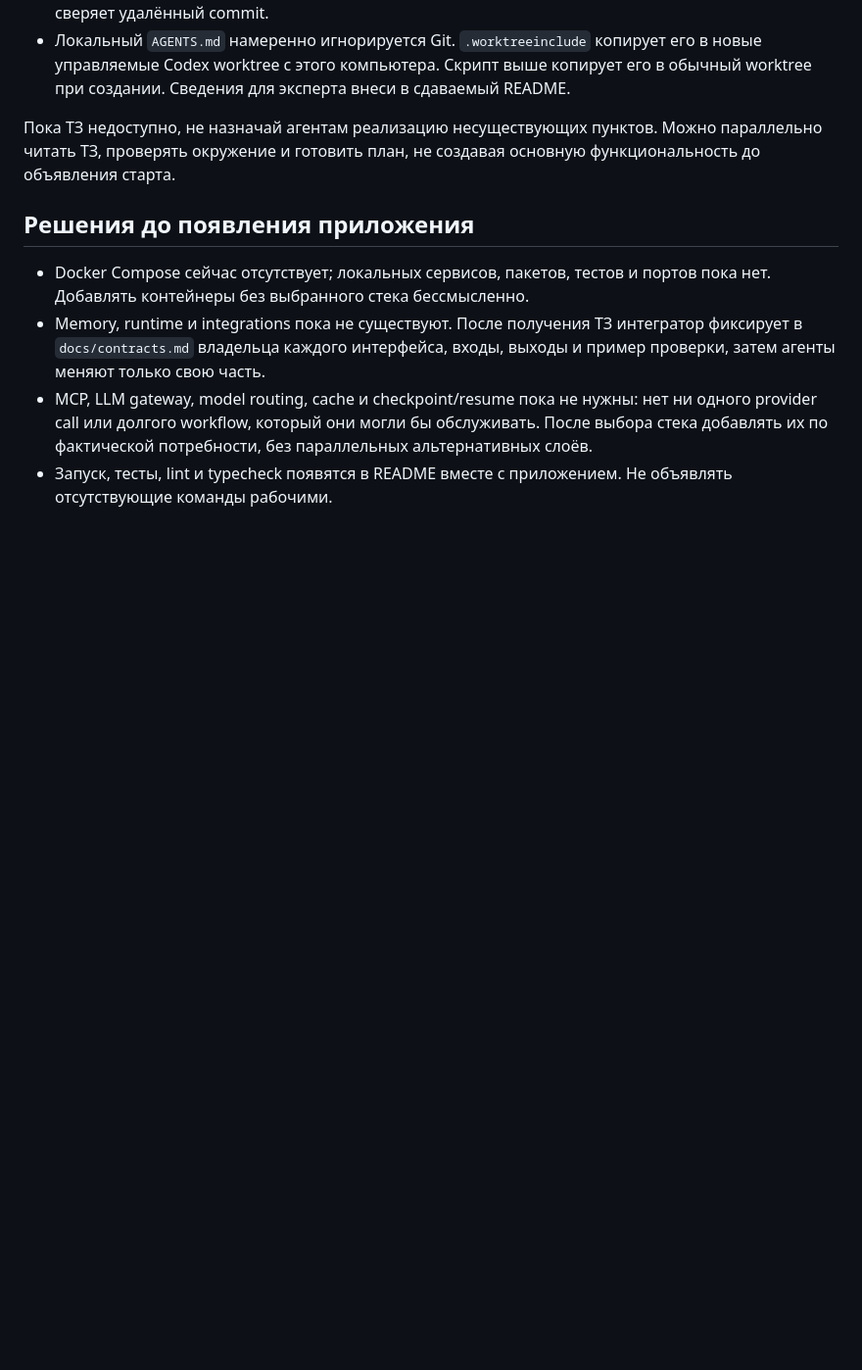
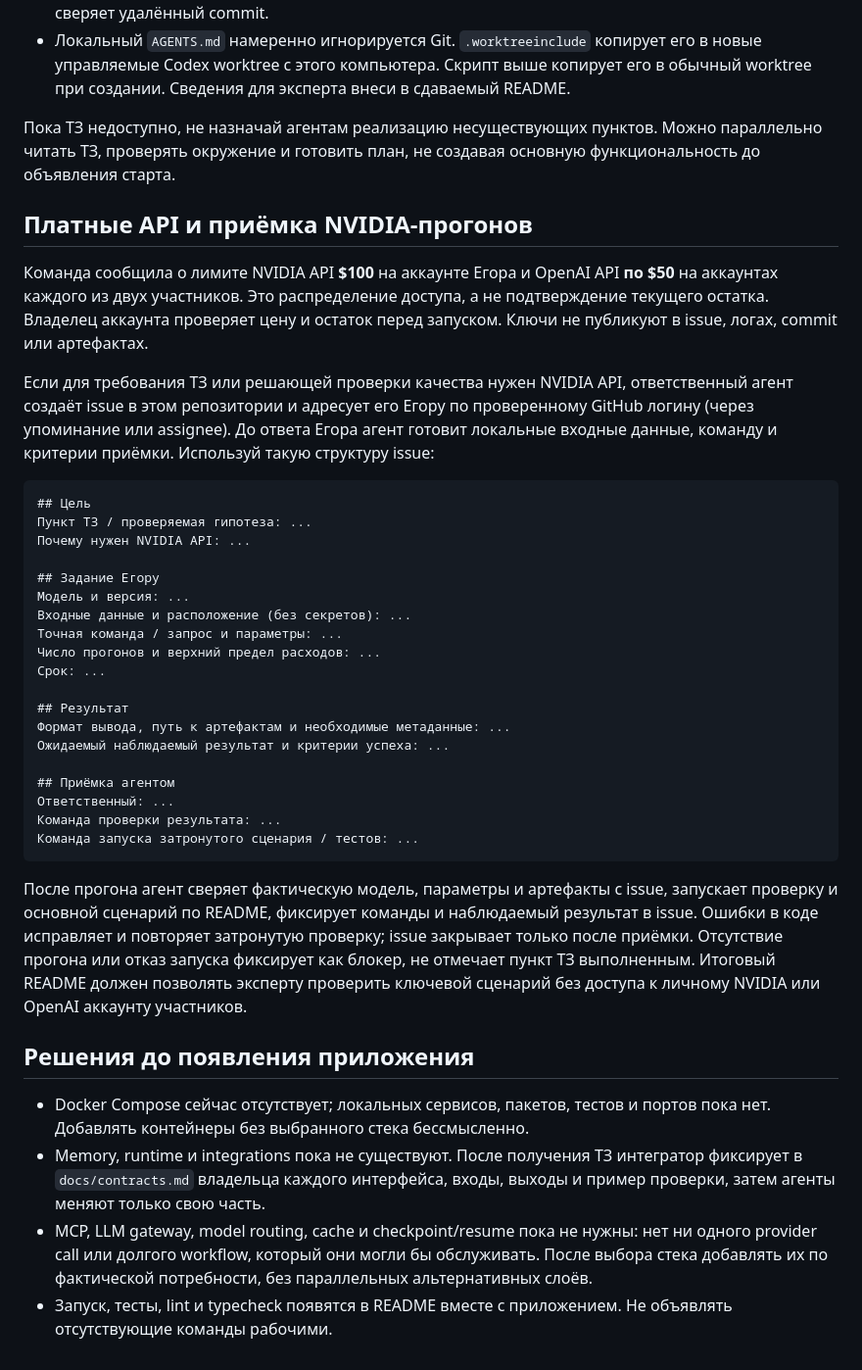
Before and after one commit to BAITC-Hacks/hack-6775166e-lossless, a Markdown page: docs/parallel-agents.md, the part around the change. Shown at 98% size. Rendered like a GitHub page; blank space fills up the shorter version.

Commit message:
Document API budgets and NVIDIA run acceptance workflow

````diff
--- a/docs/parallel-agents.md
+++ b/docs/parallel-agents.md
@@ -37,6 +37,36 @@ Worktree расположены в `.agent-worktrees/<имя>`, ветки — `
 
 Пока ТЗ недоступно, не назначай агентам реализацию несуществующих пунктов. Можно параллельно читать ТЗ, проверять окружение и готовить план, не создавая основную функциональность до объявления старта.
 
+## Платные API и приёмка NVIDIA-прогонов
+
+Команда сообщила о лимите NVIDIA API **$100** на аккаунте Егора и OpenAI API **по $50** на аккаунтах каждого из двух участников. Это распределение доступа, а не подтверждение текущего остатка. Владелец аккаунта проверяет цену и остаток перед запуском. Ключи не публикуют в issue, логах, commit или артефактах.
+
+Если для требования ТЗ или решающей проверки качества нужен NVIDIA API, ответственный агент создаёт issue в этом репозитории и адресует его Егору по проверенному GitHub логину (через упоминание или assignee). До ответа Егора агент готовит локальные входные данные, команду и критерии приёмки. Используй такую структуру issue:
+
+```md
+## Цель
+Пункт ТЗ / проверяемая гипотеза: ...
+Почему нужен NVIDIA API: ...
+
+## Задание Егору
+Модель и версия: ...
+Входные данные и расположение (без секретов): ...
+Точная команда / запрос и параметры: ...
+Число прогонов и верхний предел расходов: ...
+Срок: ...
+
+## Результат
+Формат вывода, путь к артефактам и необходимые метаданные: ...
+Ожидаемый наблюдаемый результат и критерии успеха: ...
+
+## Приёмка агентом
+Ответственный: ...
+Команда проверки результата: ...
+Команда запуска затронутого сценария / тестов: ...
+```
+
+После прогона агент сверяет фактическую модель, параметры и артефакты с issue, запускает проверку и основной сценарий по README, фиксирует команды и наблюдаемый результат в issue. Ошибки в коде исправляет и повторяет затронутую проверку; issue закрывает только после приёмки. Отсутствие прогона или отказ запуска фиксирует как блокер, не отмечает пункт ТЗ выполненным. Итоговый README должен позволять эксперту проверить ключевой сценарий без доступа к личному NVIDIA или OpenAI аккаунту участников.
+
 ## Решения до появления приложения
 
 - Docker Compose сейчас отсутствует; локальных сервисов, пакетов, тестов и портов пока нет. Добавлять контейнеры без выбранного стека бессмысленно.
````
